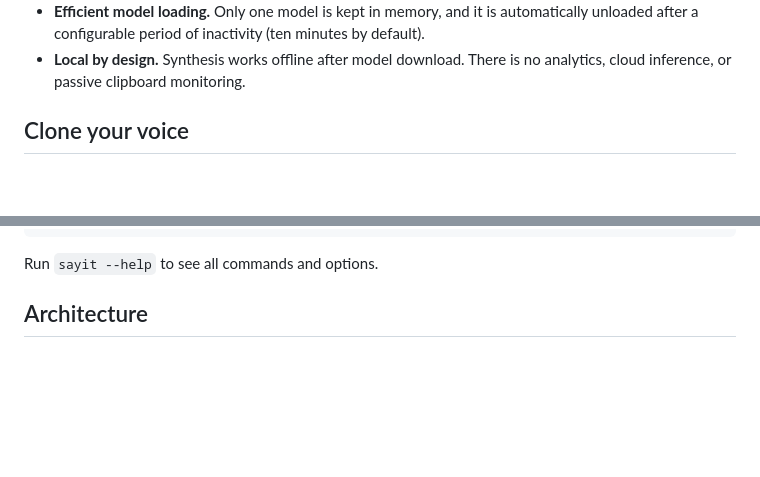
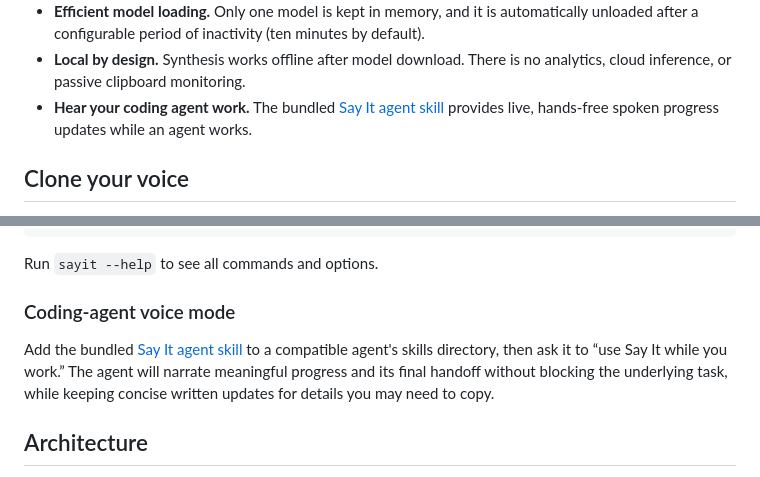
Before and after one commit to callebtc/sayit, a Markdown page: README.md, 2 parts joined by grey strips. Drawn GitHub-style; blank space fills up the shorter version.

````diff
--- a/README.md
+++ b/README.md
@@ -37,6 +37,9 @@ stay on your Mac.
   minutes by default).
 - **Local by design.** Synthesis works offline after model download. There is no
   analytics, cloud inference, or passive clipboard monitoring.
+- **Hear your coding agent work.** The bundled
+  [Say It agent skill](skills/sayit/SKILL.md) provides live, hands-free spoken
+  progress updates while an agent works.
 
 ## Clone your voice
 
@@ -74,6 +77,14 @@ sayit resume
 ```
 
 Run `sayit --help` to see all commands and options.
+
+### Coding-agent voice mode
+
+Add the bundled [Say It agent skill](skills/sayit/SKILL.md) to a compatible
+agent's skills directory, then ask it to “use Say It while you work.” The agent
+will narrate meaningful progress and its final handoff without blocking the
+underlying task, while keeping concise written updates for details you may need
+to copy.
 
 ## Architecture
 
````
